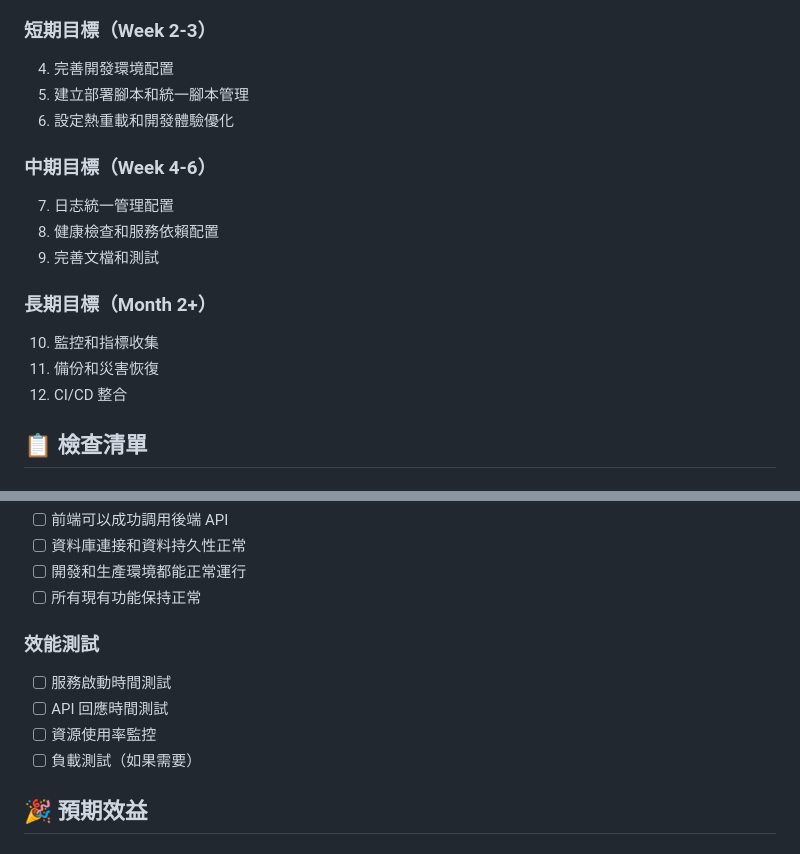
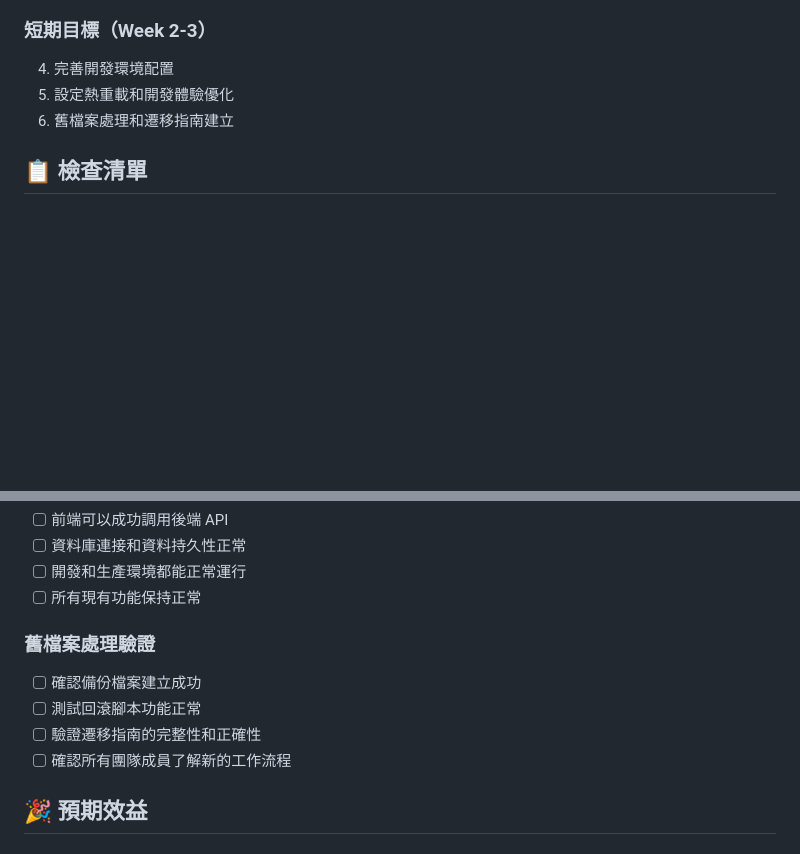
Before and after one commit to 13g7895123/project_management, a Markdown page: TODO.md, 2 parts joined by grey strips. Rendered like a GitHub page; blank space fills up the shorter version.

```diff
--- a/TODO.md
+++ b/TODO.md
@@ -170,18 +160,8 @@ FRONTEND_API_URL=http://backend:8000/api
 
 ### 短期目標（Week 2-3）
 4. 完善開發環境配置
-5. 建立部署腳本和統一腳本管理
-6. 設定熱重載和開發體驗優化
-
-### 中期目標（Week 4-6）
-7. 日志統一管理配置
-8. 健康檢查和服務依賴配置
-9. 完善文檔和測試
-
-### 長期目標（Month 2+）
-10. 監控和指標收集
-11. 備份和災害恢復
-12. CI/CD 整合
+5. 設定熱重載和開發體驗優化
+6. 舊檔案處理和遷移指南建立
 
 ## 📋 檢查清單
 
@@ -196,11 +176,11 @@ FRONTEND_API_URL=http://backend:8000/api
 - [ ] 開發和生產環境都能正常運行
 - [ ] 所有現有功能保持正常
 
-### 效能測試
-- [ ] 服務啟動時間測試
-- [ ] API 回應時間測試
-- [ ] 資源使用率監控
-- [ ] 負載測試（如果需要）
+### 舊檔案處理驗證
+- [ ] 確認備份檔案建立成功
+- [ ] 測試回滾腳本功能正常
+- [ ] 驗證遷移指南的完整性和正確性
+- [ ] 確認所有團隊成員了解新的工作流程
 
 ## 🎉 預期效益
 
```
Also changed, not shown: other parts of TODO.md (+24 -34 lines).
